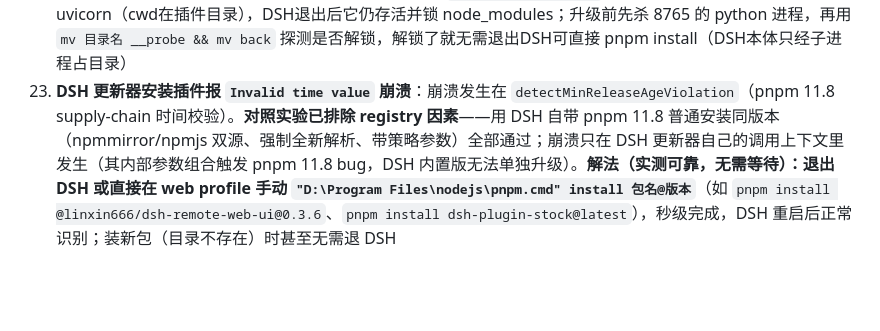
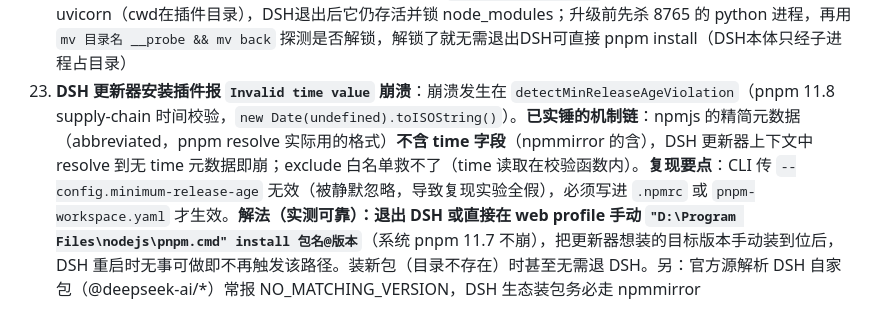
Before and after one commit to yllyx/dsh-plugin-stock, a Markdown page: AGENTS.md, the part around the change. Drawn GitHub-style; blank space fills up the shorter version.

Commit message:
docs: 经验#23补全——官方源abbreviated无time实锤、CLI传参无效教训、解法=手动装到目标版本

```diff
--- a/AGENTS.md
+++ b/AGENTS.md
@@ -135,4 +135,4 @@ git push origin main --tags
 20. **数据真实性原则**：规则库的FOMC日期曾是编造的（8错5）；不定期会议（政治局/国常会/OPEC）日期官方不提前公布——一律标 `is_estimated`"预计"，真实源（百度）优先覆盖；宁可空数据不编数据
 21. **AI给的接口字段要先实测**：正则/字段名要以真实响应为准（百度日历结构、KeywordSuggestion是dataclass非dict，都踩过）
 22. **升级EPERM的另一个元凶：自重启拉起的分离后端**——`/api/system/restart` 用 DETACHED_PROCESS 起 uvicorn（cwd在插件目录），DSH退出后它仍存活并锁 node_modules；升级前先杀 8765 的 python 进程，再用 `mv 目录名 __probe && mv back` 探测是否解锁，解锁了就无需退出DSH可直接 pnpm install（DSH本体只经子进程占目录）
-23. **DSH 更新器安装插件报 `Invalid time value` 崩溃**：崩溃发生在 `detectMinReleaseAgeViolation`（pnpm 11.8 supply-chain 时间校验）。**对照实验已排除 registry 因素**——用 DSH 自带 pnpm 11.8 普通安装同版本（npmmirror/npmjs 双源、强制全新解析、带策略参数）全部通过；崩溃只在 DSH 更新器自己的调用上下文里发生（其内部参数组合触发 pnpm 11.8 bug，DSH 内置版无法单独升级）。**解法（实测可靠，无需等待）：退出 DSH 或直接在 web profile 手动 `"D:\Program Files\nodejs\pnpm.cmd" install 包名@版本`**（如 `pnpm install @linxin666/dsh-remote-web-ui@0.3.6`、`pnpm install dsh-plugin-stock@latest`），秒级完成，DSH 重启后正常识别；装新包（目录不存在）时甚至无需退 DSH
+23. **DSH 更新器安装插件报 `Invalid time value` 崩溃**：崩溃发生在 `detectMinReleaseAgeViolation`（pnpm 11.8 supply-chain 时间校验，`new Date(undefined).toISOString()`）。**已实锤的机制链**：npmjs 的精简元数据（abbreviated，pnpm resolve 实际用的格式）**不含 time 字段**（npmmirror 的含），DSH 更新器上下文中 resolve 到无 time 元数据即崩；exclude 白名单救不了（time 读取在校验函数内）。**复现要点**：CLI 传 `--config.minimum-release-age` 无效（被静默忽略，导致复现实验全假），必须写进 `.npmrc` 或 `pnpm-workspace.yaml` 才生效。**解法（实测可靠）：退出 DSH 或直接在 web profile 手动 `"D:\Program Files\nodejs\pnpm.cmd" install 包名@版本`**（系统 pnpm 11.7 不崩），把更新器想装的目标版本手动装到位后，DSH 重启时无事可做即不再触发该路径。装新包（目录不存在）时甚至无需退 DSH。另：官方源解析 DSH 自家包（@deepseek-ai/*）常报 NO_MATCHING_VERSION，DSH 生态装包务必走 npmmirror
```
